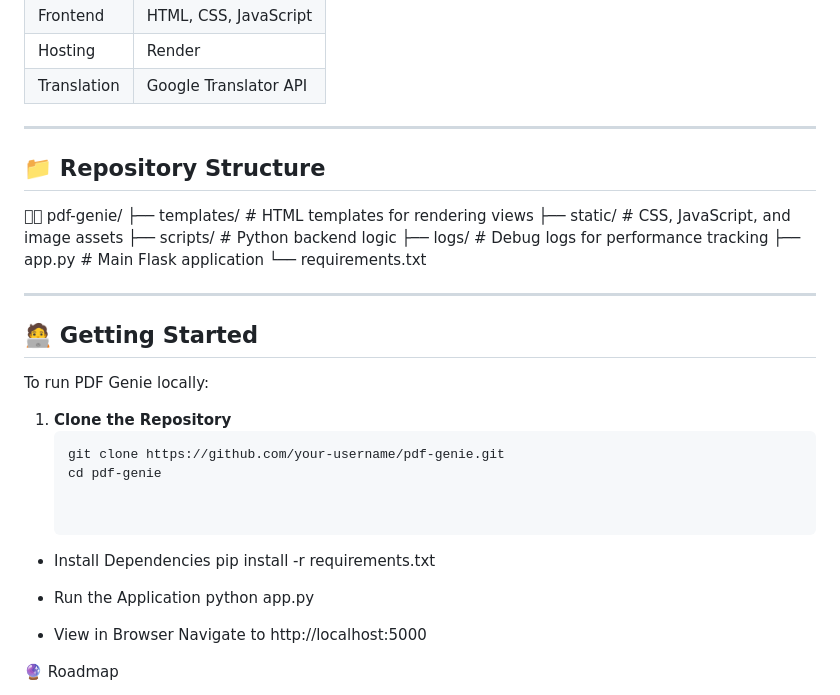
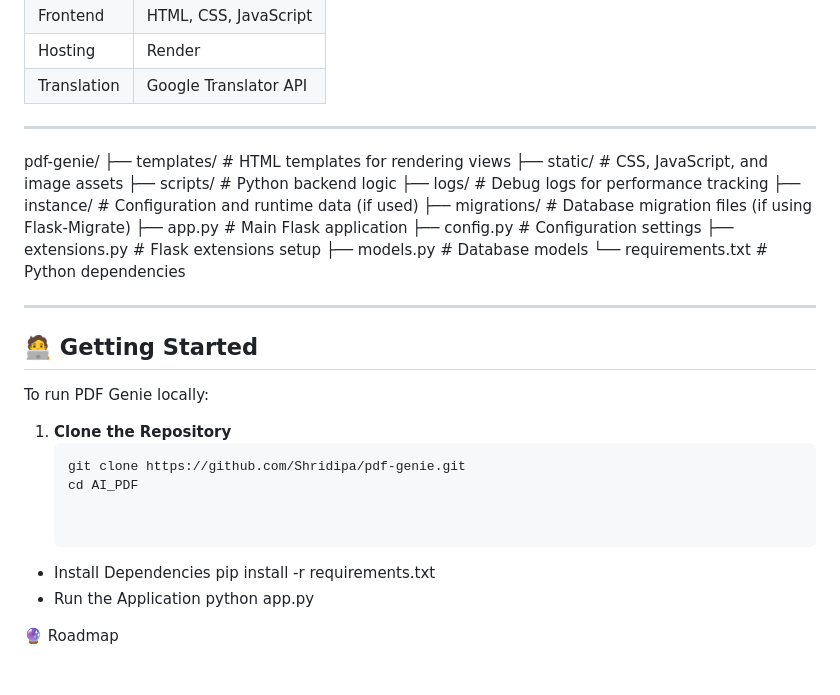
Before and after one commit to Shridipa/PDF-Genie, a Markdown page: README.md, the part around the change printed below. Drawn GitHub-style.

````diff
--- a/README.md
+++ b/README.md
@@ -28,10 +29,18 @@ Built using Flask and AJAX, PDF Genie offers a seamless user experience and is i
 
 ---
 
-## 📁 Repository Structure
-
-
-pdf-genie/ ├── templates/      # HTML templates for rendering views ├── static/         # CSS, JavaScript, and image assets ├── scripts/        # Python backend logic ├── logs/           # Debug logs for performance tracking ├── app.py          # Main Flask application └── requirements.txt
+pdf-genie/
+├── templates/       # HTML templates for rendering views
+├── static/          # CSS, JavaScript, and image assets
+├── scripts/         # Python backend logic
+├── logs/            # Debug logs for performance tracking
+├── instance/        # Configuration and runtime data (if used)
+├── migrations/      # Database migration files (if using Flask-Migrate)
+├── app.py           # Main Flask application
+├── config.py        # Configuration settings
+├── extensions.py    # Flask extensions setup
+├── models.py        # Database models
+└── requirements.txt # Python dependencies
 
 ---
 
@@ -41,8 +50,8 @@ To run PDF Genie locally:
 
 1. **Clone the Repository**
    ```bash
-   git clone https://github.com/your-username/pdf-genie.git
-   cd pdf-genie
+   git clone https://github.com/Shridipa/pdf-genie.git
+   cd AI_PDF
 
 
 - Install Dependencies
@@ -50,8 +59,6 @@ pip install -r requirements.txt
 - Run the Application
 python app.py
 
-
-- View in Browser Navigate to http://localhost:5000
 
 🔮 Roadmap
 - 🖼️ OCR Support — Enable text extraction from scanned PDFs
````
Also changed, not shown: other parts of README.md (+1 -0 lines).
